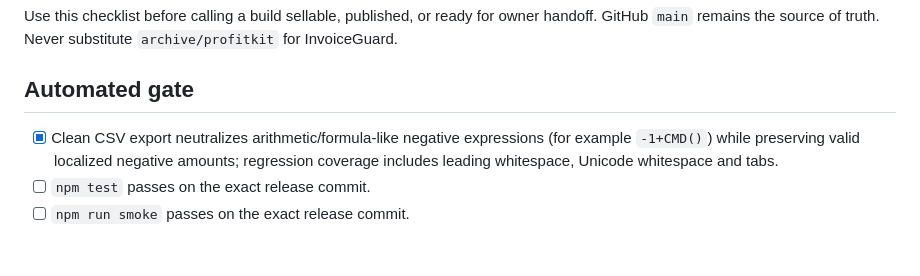
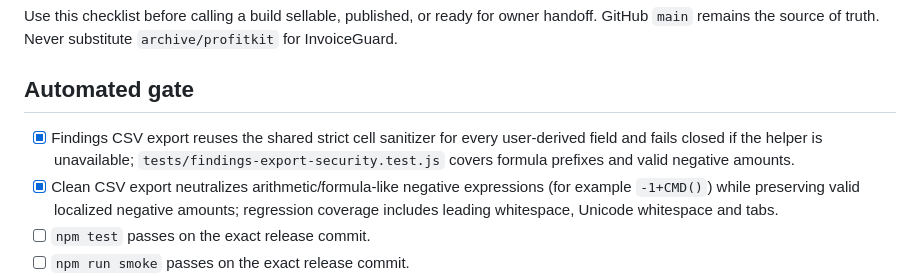
Before and after one commit to matrix12345695-afk/-, a Markdown page: RELEASE_CHECKLIST.md, the part around the change. Rendered like a GitHub page; blank space fills up the shorter version.

Commit message:
docs: add findings CSV formula-injection release gate

```diff
--- a/RELEASE_CHECKLIST.md
+++ b/RELEASE_CHECKLIST.md
@@ -3,6 +3,7 @@
 Use this checklist before calling a build sellable, published, or ready for owner handoff. GitHub `main` remains the source of truth. Never substitute `archive/profitkit` for InvoiceGuard.
 
 ## Automated gate
+- [x] Findings CSV export reuses the shared strict cell sanitizer for every user-derived field and fails closed if the helper is unavailable; `tests/findings-export-security.test.js` covers formula prefixes and valid negative amounts.
 - [x] Clean CSV export neutralizes arithmetic/formula-like negative expressions (for example `-1+CMD()`) while preserving valid localized negative amounts; regression coverage includes leading whitespace, Unicode whitespace and tabs.
 - [ ] `npm test` passes on the exact release commit.
 - [ ] `npm run smoke` passes on the exact release commit.
```
